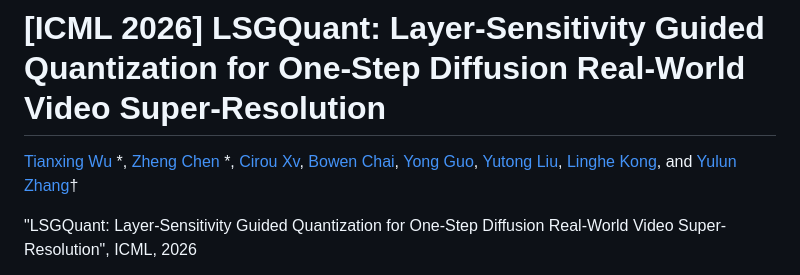
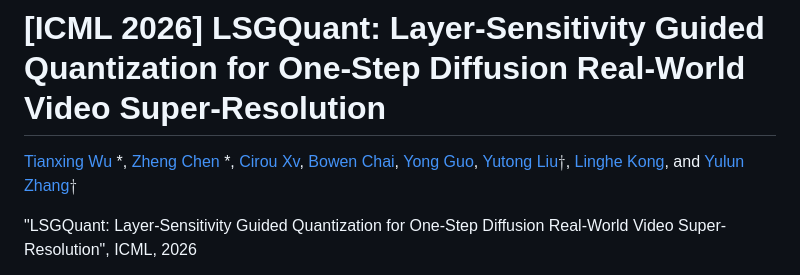
Before and after one commit to zhengchen1999/LSGQuant, a Markdown page: README.md, the part around the change. Rendered like a GitHub page.

```diff
--- a/README.md
+++ b/README.md
@@ -1,6 +1,6 @@
 # [ICML 2026] LSGQuant: Layer-Sensitivity Guided Quantization for One-Step Diffusion Real-World Video Super-Resolution
 
-[Tianxing Wu](https://github.com/wutianxing0626) *, [Zheng Chen](https://zheng-chen.cn/) *, [Cirou Xv](https://github.com/xucirou), [Bowen Chai](https://github.com/bowenchai), [Yong Guo](https://www.guoyongcs.com/), [Yutong Liu](https://isabelleliu630.github.io/), [Linghe Kong](https://www.cs.sjtu.edu.cn/~linghe.kong/), and [Yulun Zhang](http://yulunzhang.com/)†
+[Tianxing Wu](https://github.com/wutianxing0626) *, [Zheng Chen](https://zheng-chen.cn/) *, [Cirou Xv](https://github.com/xucirou), [Bowen Chai](https://github.com/bowenchai), [Yong Guo](https://www.guoyongcs.com/), [Yutong Liu](https://isabelleliu630.github.io/)$\dagger$, [Linghe Kong](https://www.cs.sjtu.edu.cn/~linghe.kong/), and [Yulun Zhang](http://yulunzhang.com/)$\dagger$
 
 "LSGQuant: Layer-Sensitivity Guided Quantization for One-Step Diffusion Real-World Video Super-Resolution", ICML, 2026
 
```
